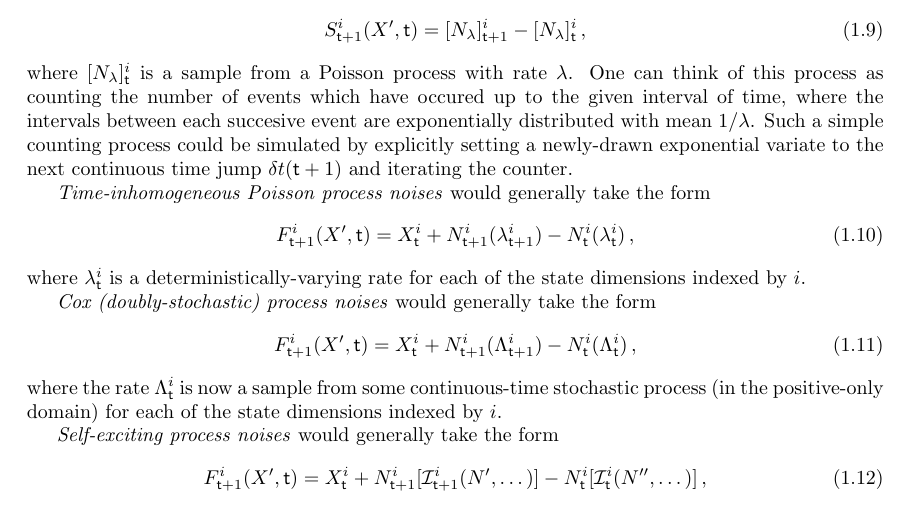
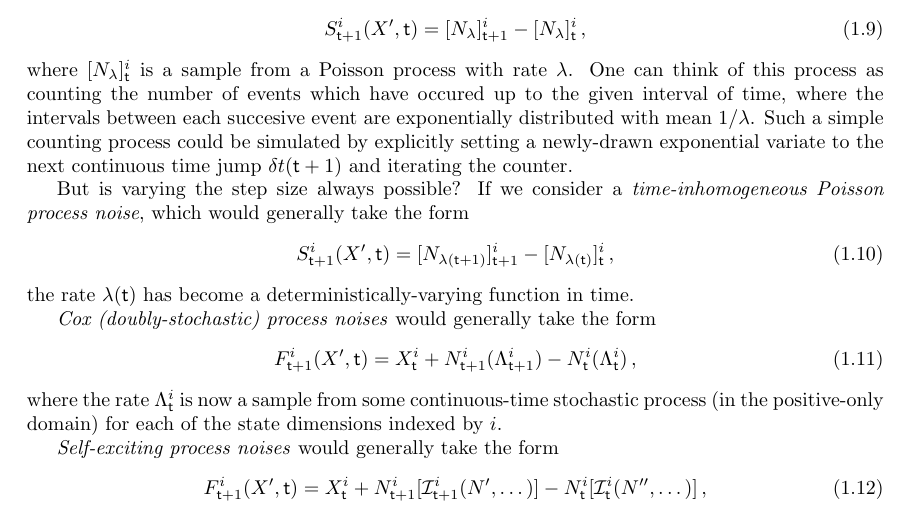
Before and after one commit to umbralcalc/worlds-of-observation, a LaTeX book (book.tex): part of page 11 of 47, cut so that both start at the same text. Compiled offline with pdfLaTeX.

Commit message:
better writing and adding it time-inhomo poisson

```diff
--- a/book.tex
+++ b/book.tex
@@ -191,13 +191,13 @@ S^{i}_{{\sf t}+1}(X',{\sf t}) &= [N_{\lambda}]^i_{{\sf t}+1}-[N_{\lambda}]^i_{\s
 %%
 where $[N_{\lambda}]^i_{\sf t}$ is a sample from a Poisson process with rate $\lambda$. One can think of this process as counting the number of events which have occured up to the given interval of time, where the intervals between each succesive event are exponentially distributed with mean $1/\lambda$. Such a simple counting process could be simulated by explicitly setting a newly-drawn exponential variate to the next continuous time jump ${\delta t}({\sf t}+1)$ and iterating the counter.
 
-\emph{Time-inhomogeneous Poisson process noises} would generally take the form
+But is varying the step size always possible? If we consider a \emph{time-inhomogeneous Poisson process noise}, which would generally take the form
 %%
 \begin{align}
-& F^{i}_{{\sf t}+1}(X',{\sf t}) = X^i_{\sf t} + N^i_{{\sf t}+1}({\lambda^i_{{\sf t}+1}})-N^i_{\sf t}({\lambda^i_{\sf t}}) \,,
+S^{i}_{{\sf t}+1}(X',{\sf t}) &= [N_{\lambda ({\sf t}+1)}]^i_{{\sf t}+1}-[N_{\lambda ({\sf t})}]^i_{\sf t}\,,
 \end{align}
 %%
-where $\lambda^i_{\sf t}$ is a deterministically-varying rate for each of the state dimensions indexed by $i$.
+the rate $\lambda ({\sf t})$ has become a deterministically-varying function in time.
 
 \emph{Cox (doubly-stochastic) process noises} would generally take the form
 %%
```
Also changed, not shown: book.pdf.
